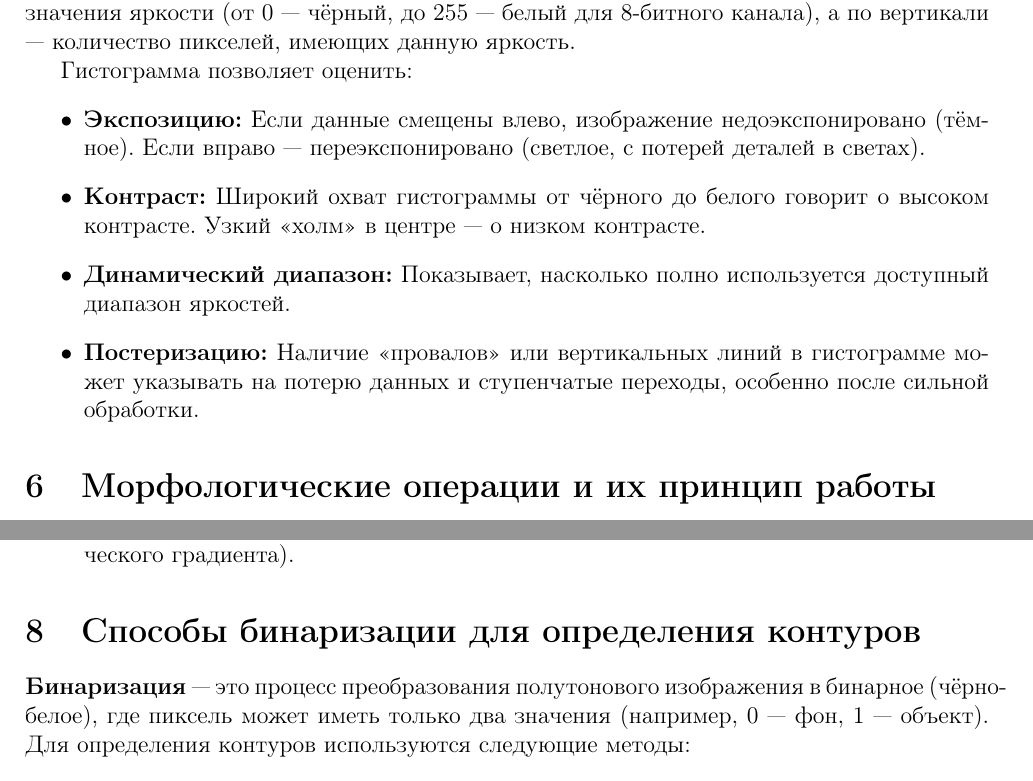
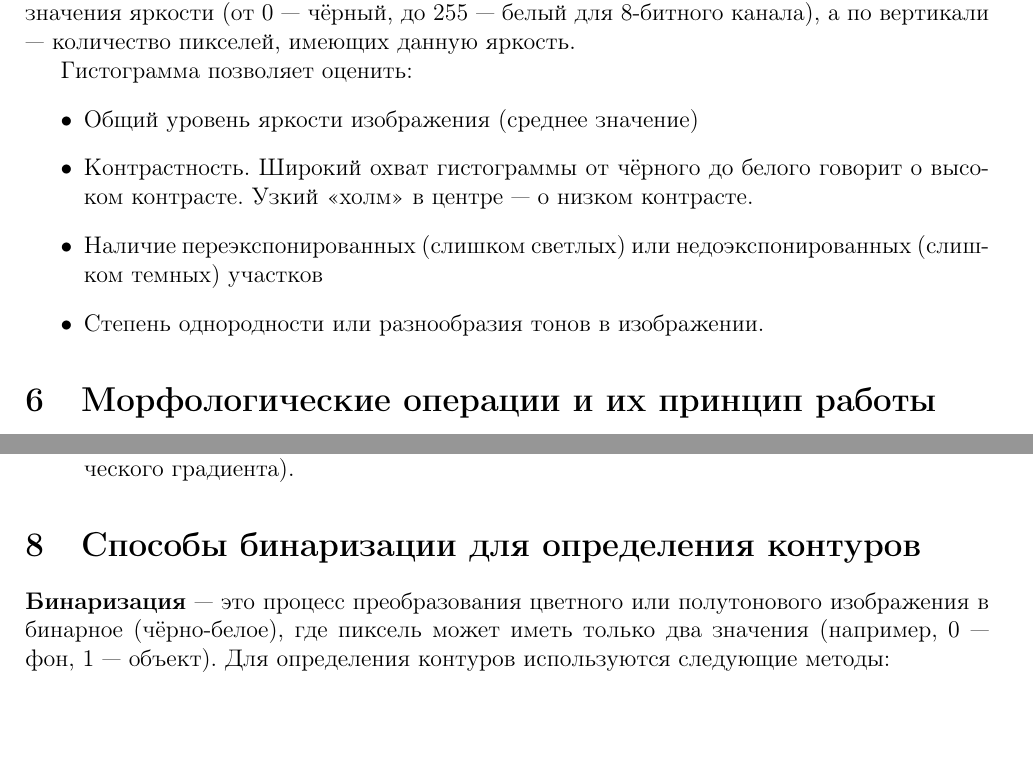
Before and after one commit to 517ANT39/lab-img, a LaTeX document (report/report.tex): two parts of pages 18 and 19 of 22, joined at a grey line, cut so that both start at the same text, the shorter picture padded with empty space. Compiled offline with pdfLaTeX.

Commit message:
change report

```diff
--- a/report/report.tex
+++ b/report/report.tex
@@ -912,10 +912,10 @@ s = T(r),
 
 Гистограмма позволяет оценить:
 \begin{itemize}
-    \item \textbf{Экспозицию:} Если данные смещены влево, изображение недоэкспонировано (тёмное). Если вправо --- переэкспонировано (светлое, с потерей деталей в светах).
-    \item \textbf{Контраст:} Широкий охват гистограммы от чёрного до белого говорит о высоком контрасте. Узкий «холм» в центре --- о низком контрасте.
-    \item \textbf{Динамический диапазон:} Показывает, насколько полно используется доступный диапазон яркостей.
-    \item \textbf{Постеризацию:} Наличие «провалов» или вертикальных линий в гистограмме может указывать на потерю данных и ступенчатые переходы, особенно после сильной обработки.
+    \item Общий уровень яркости изображения (среднее значение)
+    \item Контрастность. Широкий охват гистограммы от чёрного до белого говорит о высоком контрасте. Узкий «холм» в центре --- о низком контрасте.
+    \item Наличие переэкспонированных (слишком светлых) или недоэкспонированных (слишком темных) участков
+    \item Степень однородности или разнообразия тонов в изображении.
 \end{itemize}
 
 \section{Морфологические операции и их принцип работы}
@@ -943,7 +943,7 @@ s = T(r),
 
 \section{Способы бинаризации для определения контуров}
 
-\textbf{Бинаризация} --- это процесс преобразования полутонового изображения в бинарное (чёрно-белое), где пиксель может иметь только два значения (например, 0 --- фон, 1 --- объект). Для определения контуров используются следующие методы:
+\textbf{Бинаризация} --- это процесс преобразования цветного или полутонового изображения в бинарное (чёрно-белое), где пиксель может иметь только два значения (например, 0 --- фон, 1 --- объект). Для определения контуров используются следующие методы:
 
 \begin{enumerate}
     \item \textbf{Глобальная пороговая обработка:} Изображение преобразуется в бинарное путем установки порогового значения. Пиксели с яркостью выше порога становятся белыми (1), а пиксели ниже порога становятся черными (0).
```
Also changed, not shown: report/report.pdf.
